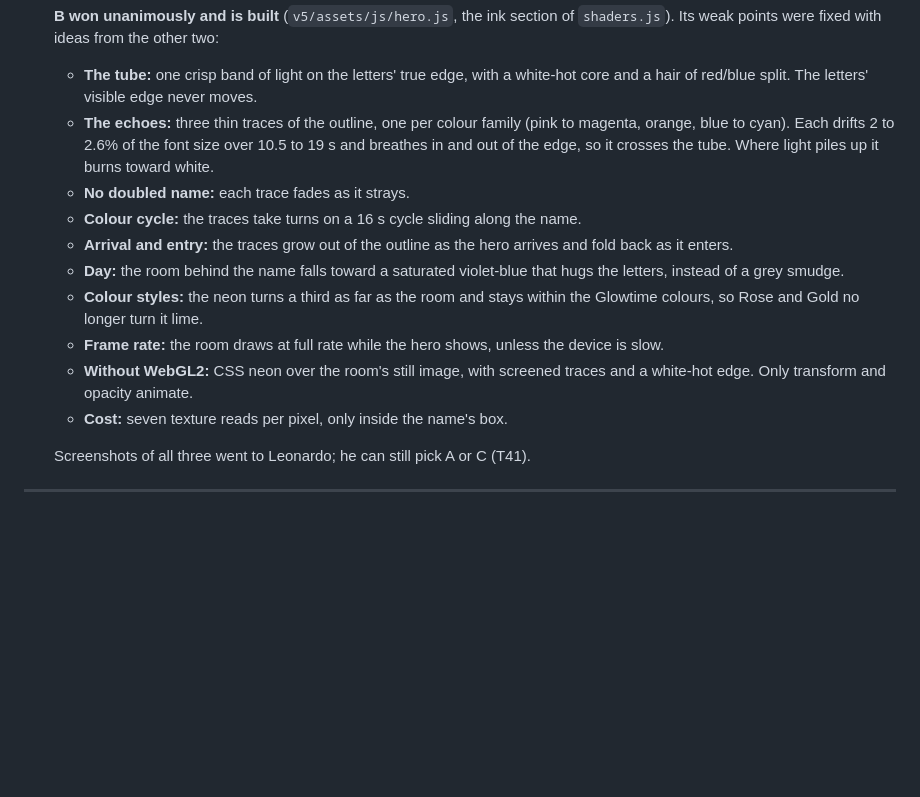
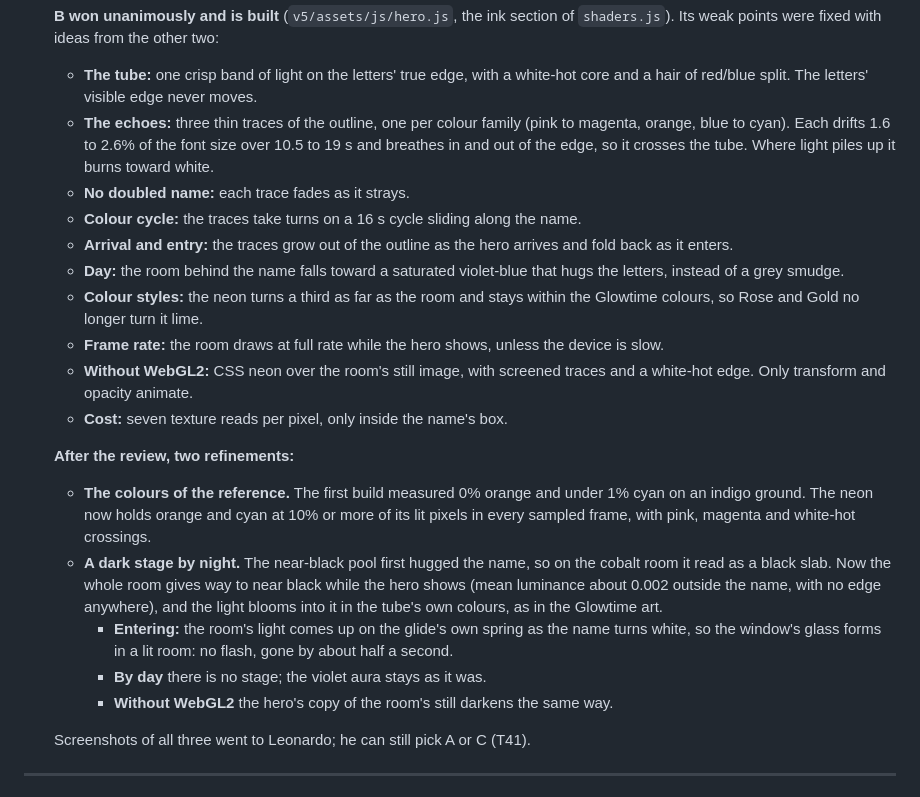
Before and after one commit to leonardo-dtc/Portfolio, a Markdown page: docs/editions/round-3.md, the part around the change. Rendered like a GitHub page; blank space fills up the shorter version.

Commit message:
Docs: round three records the dark stage and the colours of the reference
Co-Authored-By: Claude Opus 5.5 <noreply@anthropic.com>
Claude-Session: https://claude.ai/code/session_01HzV5tKFT3pV8nKCxSAuLxP

```diff
--- a/docs/editions/round-3.md
+++ b/docs/editions/round-3.md
@@ -383,7 +383,7 @@ These are estimates, to be re-scored after the change:
 
   **B won unanimously and is built** (`v5/assets/js/hero.js`, the ink section of `shaders.js`). Its weak points were fixed with ideas from the other two:
   - **The tube:** one crisp band of light on the letters' true edge, with a white-hot core and a hair of red/blue split. The letters' visible edge never moves.
-  - **The echoes:** three thin traces of the outline, one per colour family (pink to magenta, orange, blue to cyan). Each drifts 2 to 2.6% of the font size over 10.5 to 19 s and breathes in and out of the edge, so it crosses the tube. Where light piles up it burns toward white.
+  - **The echoes:** three thin traces of the outline, one per colour family (pink to magenta, orange, blue to cyan). Each drifts 1.6 to 2.6% of the font size over 10.5 to 19 s and breathes in and out of the edge, so it crosses the tube. Where light piles up it burns toward white.
   - **No doubled name:** each trace fades as it strays.
   - **Colour cycle:** the traces take turns on a 16 s cycle sliding along the name.
   - **Arrival and entry:** the traces grow out of the outline as the hero arrives and fold back as it enters.
@@ -392,6 +392,13 @@ These are estimates, to be re-scored after the change:
   - **Frame rate:** the room draws at full rate while the hero shows, unless the device is slow.
   - **Without WebGL2:** CSS neon over the room's still image, with screened traces and a white-hot edge. Only transform and opacity animate.
   - **Cost:** seven texture reads per pixel, only inside the name's box.
+
+  **After the review, two refinements:**
+  - **The colours of the reference.** The first build measured 0% orange and under 1% cyan on an indigo ground. The neon now holds orange and cyan at 10% or more of its lit pixels in every sampled frame, with pink, magenta and white-hot crossings.
+  - **A dark stage by night.** The near-black pool first hugged the name, so on the cobalt room it read as a black slab. Now the whole room gives way to near black while the hero shows (mean luminance about 0.002 outside the name, with no edge anywhere), and the light blooms into it in the tube's own colours, as in the Glowtime art.
+    - **Entering:** the room's light comes up on the glide's own spring as the name turns white, so the window's glass forms in a lit room: no flash, gone by about half a second.
+    - **By day** there is no stage; the violet aura stays as it was.
+    - **Without WebGL2** the hero's copy of the room's still darkens the same way.
 
   Screenshots of all three went to Leonardo; he can still pick A or C (T41).
 
```
